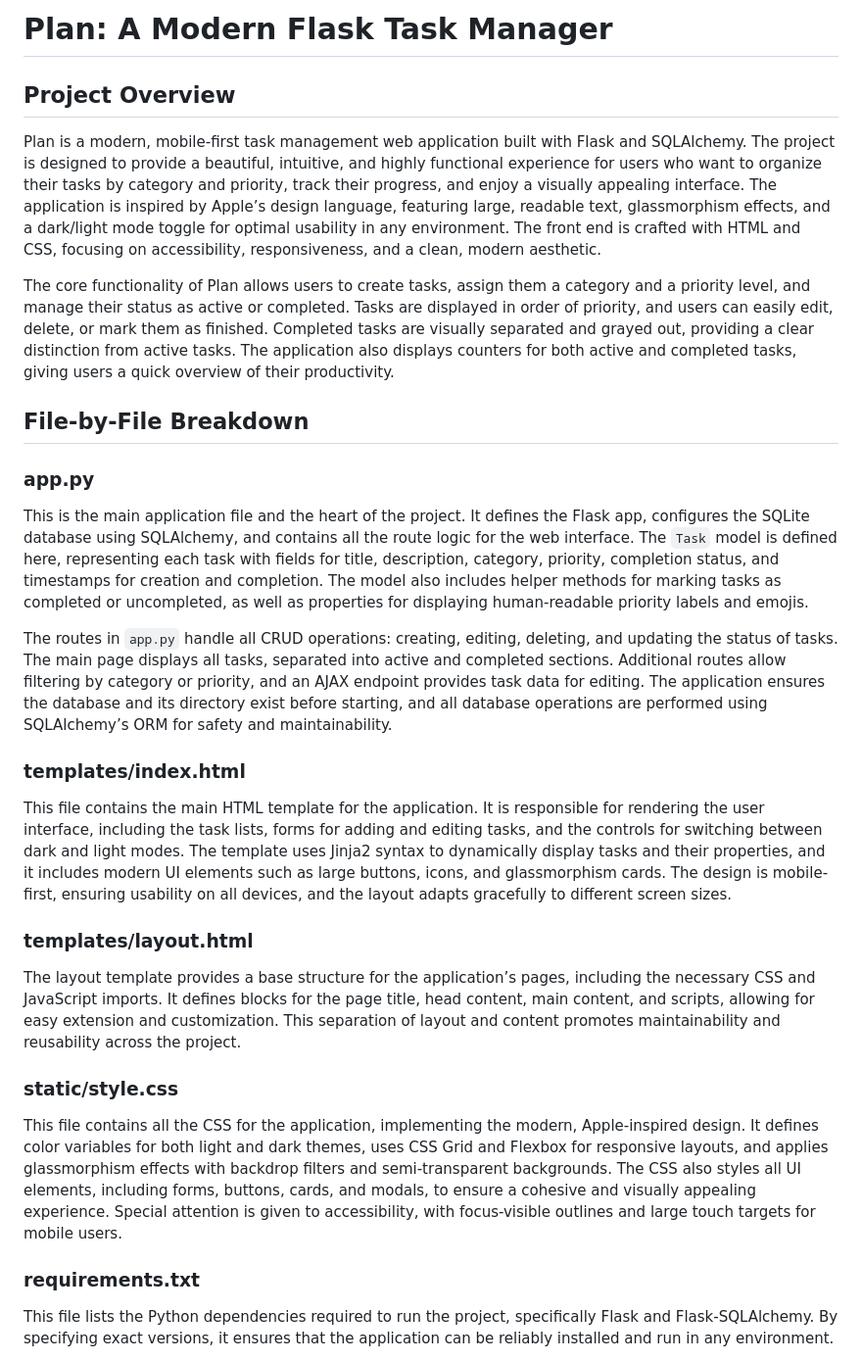
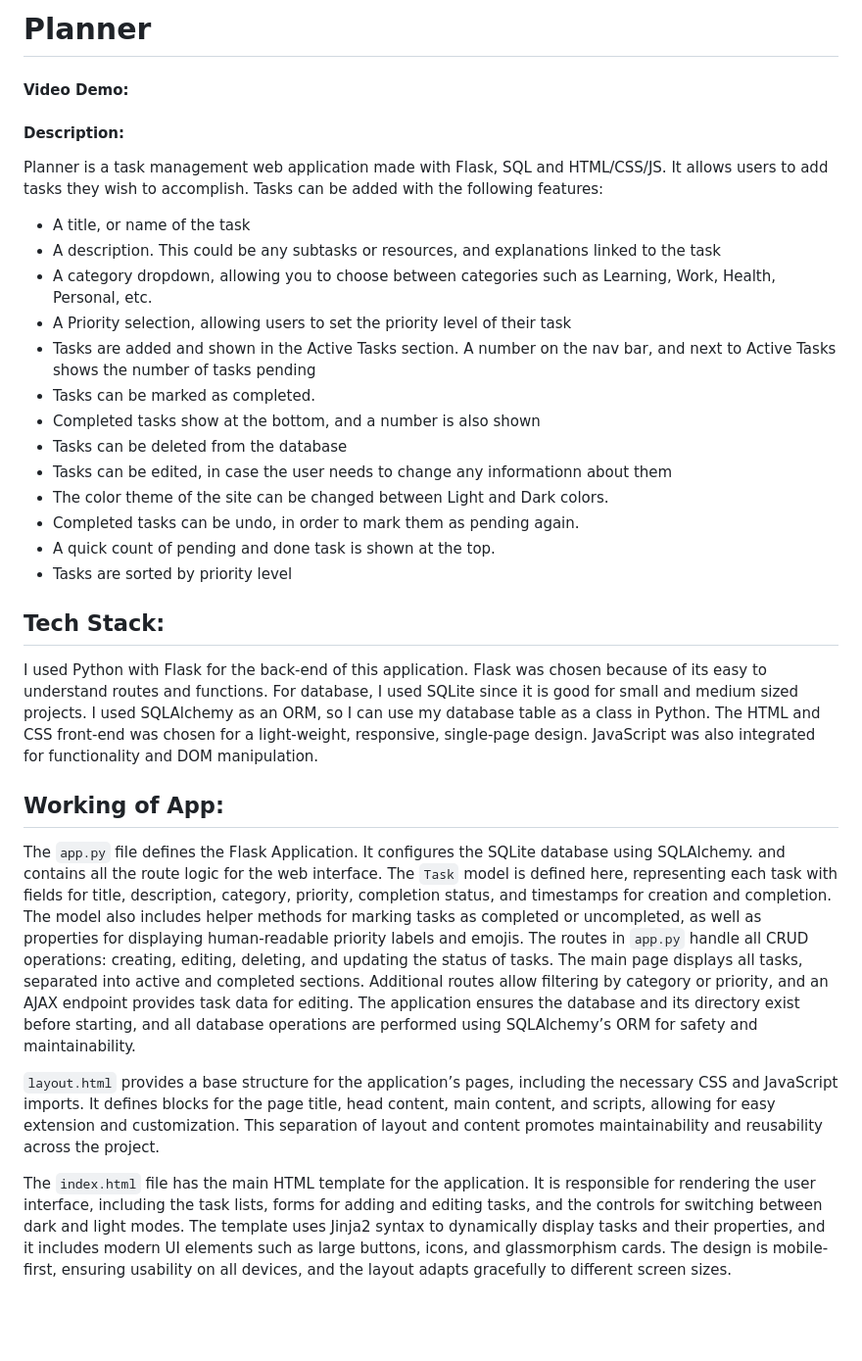
Before and after one commit to salam-07/Planner, a Markdown page: README.md, the part around one of its changes. Shown at 98% size. GitHub-like rendering; blank space fills up the shorter version.

```diff
--- a/README.md
+++ b/README.md
@@ -1,27 +1,29 @@
-# Plan: A Modern Flask Task Manager
+# Planner
+#### Video Demo:
+#### Description:
 
-## Project Overview
+Planner is a task management web application made with Flask, SQL and HTML/CSS/JS. It allows users to add tasks they wish to accomplish. Tasks can be added with the following features:
+- A title, or name of the task
+- A description. This could be any subtasks or resources, and explanations linked to the task
+- A category dropdown, allowing you to choose between categories such as Learning, Work, Health, Personal, etc.
+- A Priority selection, allowing users to set the priority level of their task
+- Tasks are added and shown in the Active Tasks section. A number on the nav bar, and next to Active Tasks shows the number of tasks pending
+- Tasks can be marked as completed.
+- Completed tasks show at the bottom, and a number is also shown
+- Tasks can be deleted from the database
+- Tasks can be edited, in case the user needs to change any informationn about them
+- The color theme of the site can be changed between Light and Dark colors.
+- Completed tasks can be undo, in order to mark them as pending again.
+- A quick count of pending and done task is shown at the top.
+- Tasks are sorted by priority level
 
-Plan is a modern, mobile-first task management web application built with Flask and SQLAlchemy. The project is designed to provide a beautiful, intuitive, and highly functional experience for users who want to organize their tasks by category and priority, track their progress, and enjoy a visually appealing interface. The application is inspired by Apple’s design language, featuring large, readable text, glassmorphism effects, and a dark/light mode toggle for optimal usability in any environment. The front end is crafted with HTML and CSS, focusing on accessibility, responsiveness, and a clean, modern aesthetic.
+## Tech Stack:
+I used Python with Flask for the back-end of this application. Flask was chosen because of its easy to understand routes and functions. For database, I used SQLite since it is good for small and medium sized projects. I used SQLAlchemy as an ORM, so I can use my database table as a class in Python. The HTML and CSS front-end was chosen for a light-weight, responsive, single-page design. JavaScript was also integrated for functionality and DOM manipulation.
 
-The core functionality of Plan allows users to create tasks, assign them a category and a priority level, and manage their status as active or completed. Tasks are displayed in order of priority, and users can easily edit, delete, or mark them as finished. Completed tasks are visually separated and grayed out, providing a clear distinction from active tasks. The application also displays counters for both active and completed tasks, giving users a quick overview of their productivity.
+## Working of App:
+The `app.py` file defines the Flask Application. It configures the SQLite database using SQLAlchemy. and contains all the route logic for the web interface. The `Task` model is defined here, representing each task with fields for title, description, category, priority, completion status, and timestamps for creation and completion. The model also includes helper methods for marking tasks as completed or uncompleted, as well as properties for displaying human-readable priority labels and emojis. The routes in `app.py` handle all CRUD operations: creating, editing, deleting, and updating the status of tasks. The main page displays all tasks, separated into active and completed sections. Additional routes allow filtering by category or priority, and an AJAX endpoint provides task data for editing. The application ensures the database and its directory exist before starting, and all database operations are performed using SQLAlchemy’s ORM for safety and maintainability.
 
-## File-by-File Breakdown
+`layout.html` provides a base structure for the application’s pages, including the necessary CSS and JavaScript imports. It defines blocks for the page title, head content, main content, and scripts, allowing for easy extension and customization. This separation of layout and content promotes maintainability and reusability across the project.
 
-### app.py
-This is the main application file and the heart of the project. It defines the Flask app, configures the SQLite database using SQLAlchemy, and contains all the route logic for the web interface. The `Task` model is defined here, representing each task with fields for title, description, category, priority, completion status, and timestamps for creation and completion. The model also includes helper methods for marking tasks as completed or uncompleted, as well as properties for displaying human-readable priority labels and emojis.
+The `index.html` file has the main HTML template for the application. It is responsible for rendering the user interface, including the task lists, forms for adding and editing tasks, and the controls for switching between dark and light modes. The template uses Jinja2 syntax to dynamically display tasks and their properties, and it includes modern UI elements such as large buttons, icons, and glassmorphism cards. The design is mobile-first, ensuring usability on all devices, and the layout adapts gracefully to different screen sizes.
 
-The routes in `app.py` handle all CRUD operations: creating, editing, deleting, and updating the status of tasks. The main page displays all tasks, separated into active and completed sections. Additional routes allow filtering by category or priority, and an AJAX endpoint provides task data for editing. The application ensures the database and its directory exist before starting, and all database operations are performed using SQLAlchemy’s ORM for safety and maintainability.
-
-### templates/index.html
-This file contains the main HTML template for the application. It is responsible for rendering the user interface, including the task lists, forms for adding and editing tasks, and the controls for switching between dark and light modes. The template uses Jinja2 syntax to dynamically display tasks and their properties, and it includes modern UI elements such as large buttons, icons, and glassmorphism cards. The design is mobile-first, ensuring usability on all devices, and the layout adapts gracefully to different screen sizes.
-
-### templates/layout.html
-The layout template provides a base structure for the application’s pages, including the necessary CSS and JavaScript imports. It defines blocks for the page title, head content, main content, and scripts, allowing for easy extension and customization. This separation of layout and content promotes maintainability and reusability across the project.
-
-### static/style.css
-This file contains all the CSS for the application, implementing the modern, Apple-inspired design. It defines color variables for both light and dark themes, uses CSS Grid and Flexbox for responsive layouts, and applies glassmorphism effects with backdrop filters and semi-transparent backgrounds. The CSS also styles all UI elements, including forms, buttons, cards, and modals, to ensure a cohesive and visually appealing experience. Special attention is given to accessibility, with focus-visible outlines and large touch targets for mobile users.
-
-### requirements.txt
-This file lists the Python dependencies required to run the project, specifically Flask and Flask-SQLAlchemy. By specifying exact versions, it ensures that the application can be reliably installed and run in any environment.
-
```
Also changed, not shown: other parts of README.md (+1 -16 lines).
